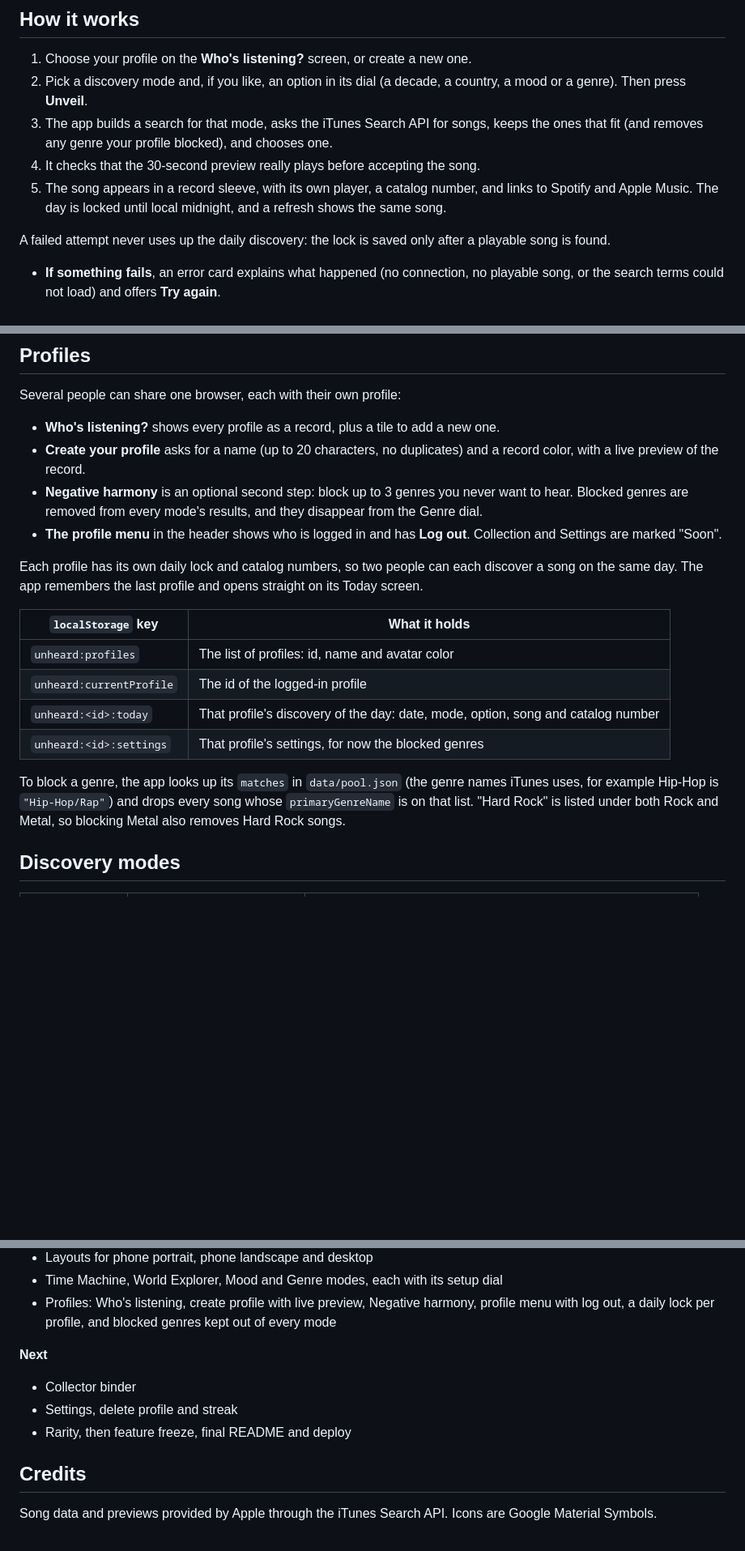
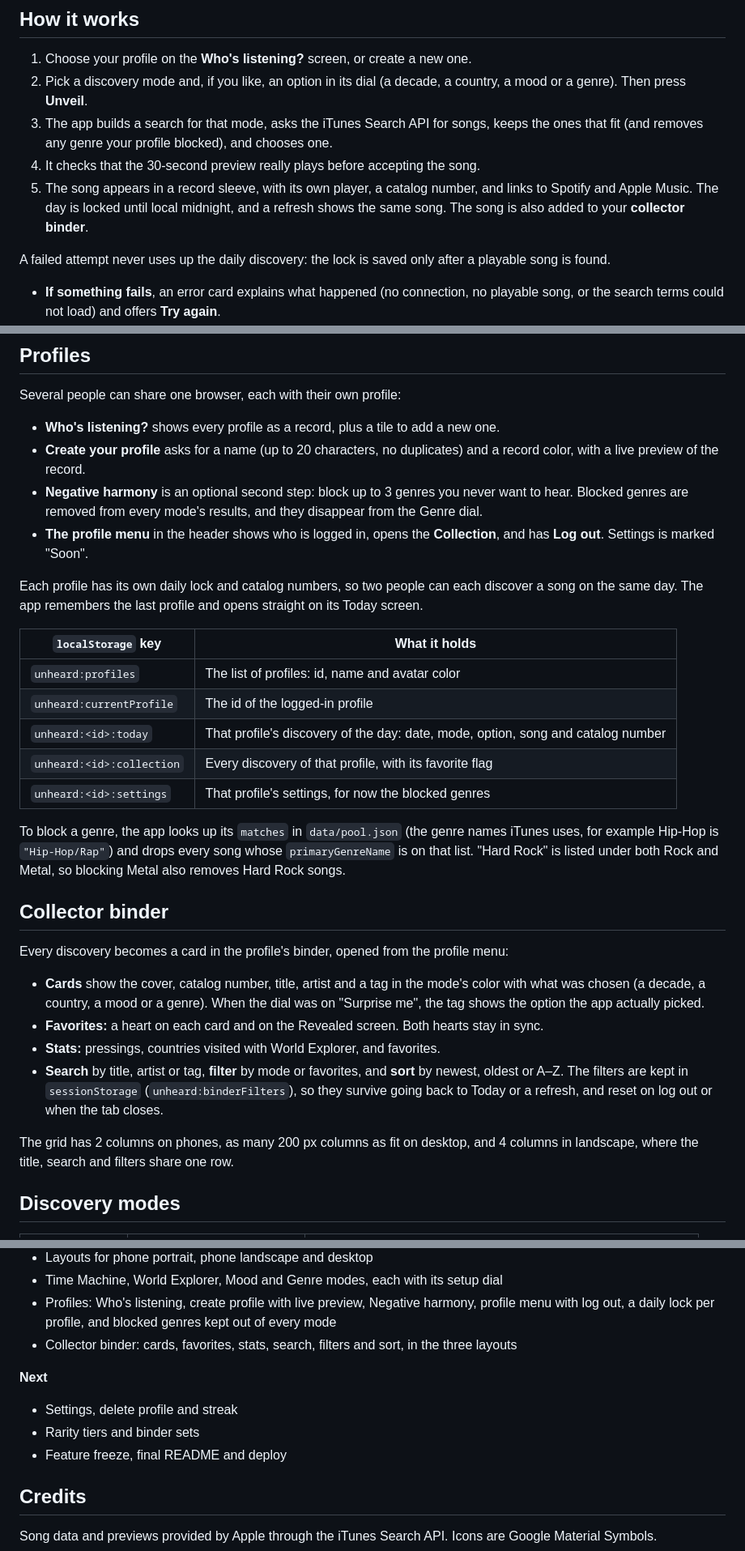
Before and after one commit to PauloDuarteOliveira/unheard, a Markdown page: README.md, 3 parts joined by grey strips. Shown at 81% size. Drawn GitHub-style; blank space fills up the shorter version.

Commit message:
docs: add the collector binder to the README

```diff
--- a/README.md
+++ b/README.md
@@ -10,7 +10,7 @@ Discover a new sound every day. Unheard gives you one song a day, chosen through
 2. Pick a discovery mode and, if you like, an option in its dial (a decade, a country, a mood or a genre). Then press **Unveil**.
 3. The app builds a search for that mode, asks the iTunes Search API for songs, keeps the ones that fit (and removes any genre your profile blocked), and chooses one.
 4. It checks that the 30-second preview really plays before accepting the song.
-5. The song appears in a record sleeve, with its own player, a catalog number, and links to Spotify and Apple Music. The day is locked until local midnight, and a refresh shows the same song.
+5. The song appears in a record sleeve, with its own player, a catalog number, and links to Spotify and Apple Music. The day is locked until local midnight, and a refresh shows the same song. The song is also added to your **collector binder**.
 
 A failed attempt never uses up the daily discovery: the lock is saved only after a playable song is found.
 
@@ -25,7 +25,7 @@ Several people can share one browser, each with their own profile:
 - **Who's listening?** shows every profile as a record, plus a tile to add a new one.
 - **Create your profile** asks for a name (up to 20 characters, no duplicates) and a record color, with a live preview of the record.
 - **Negative harmony** is an optional second step: block up to 3 genres you never want to hear. Blocked genres are removed from every mode's results, and they disappear from the Genre dial.
-- **The profile menu** in the header shows who is logged in and has **Log out**. Collection and Settings are marked "Soon".
+- **The profile menu** in the header shows who is logged in, opens the **Collection**, and has **Log out**. Settings is marked "Soon".
 
 Each profile has its own daily lock and catalog numbers, so two people can each discover a song on the same day. The app remembers the last profile and opens straight on its Today screen.
 
@@ -34,9 +34,21 @@ Each profile has its own daily lock and catalog numbers, so two people can each
 | `unheard:profiles` | The list of profiles: id, name and avatar color |
 | `unheard:currentProfile` | The id of the logged-in profile |
 | `unheard:<id>:today` | That profile's discovery of the day: date, mode, option, song and catalog number |
+| `unheard:<id>:collection` | Every discovery of that profile, with its favorite flag |
 | `unheard:<id>:settings` | That profile's settings, for now the blocked genres |
 
 To block a genre, the app looks up its `matches` in `data/pool.json` (the genre names iTunes uses, for example Hip-Hop is `"Hip-Hop/Rap"`) and drops every song whose `primaryGenreName` is on that list. "Hard Rock" is listed under both Rock and Metal, so blocking Metal also removes Hard Rock songs.
+
+## Collector binder
+
+Every discovery becomes a card in the profile's binder, opened from the profile menu:
+
+- **Cards** show the cover, catalog number, title, artist and a tag in the mode's color with what was chosen (a decade, a country, a mood or a genre). When the dial was on "Surprise me", the tag shows the option the app actually picked.
+- **Favorites:** a heart on each card and on the Revealed screen. Both hearts stay in sync.
+- **Stats:** pressings, countries visited with World Explorer, and favorites.
+- **Search** by title, artist or tag, **filter** by mode or favorites, and **sort** by newest, oldest or A–Z. The filters are kept in `sessionStorage` (`unheard:binderFilters`), so they survive going back to Today or a refresh, and reset on log out or when the tab closes.
+
+The grid has 2 columns on phones, as many 200 px columns as fit on desktop, and 4 columns in landscape, where the title, search and filters share one row.
 
 ## Discovery modes
 
@@ -114,12 +127,13 @@ A small developer button appears in the footer. It removes today's lock of the l
 - Layouts for phone portrait, phone landscape and desktop
 - Time Machine, World Explorer, Mood and Genre modes, each with its setup dial
 - Profiles: Who's listening, create profile with live preview, Negative harmony, profile menu with log out, a daily lock per profile, and blocked genres kept out of every mode
+- Collector binder: cards, favorites, stats, search, filters and sort, in the three layouts
 
 **Next**
 
-- Collector binder
 - Settings, delete profile and streak
-- Rarity, then feature freeze, final README and deploy
+- Rarity tiers and binder sets
+- Feature freeze, final README and deploy
 
 ## Credits
 
```
Also changed, not shown: other parts of README.md (+3 -2 lines).
